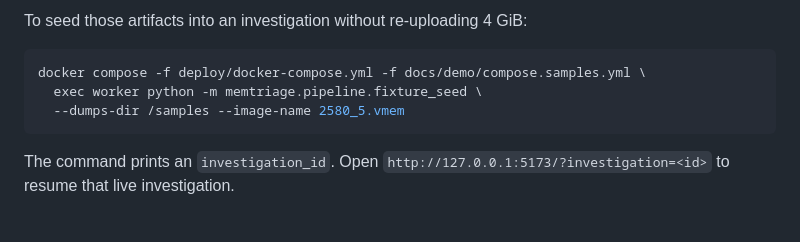
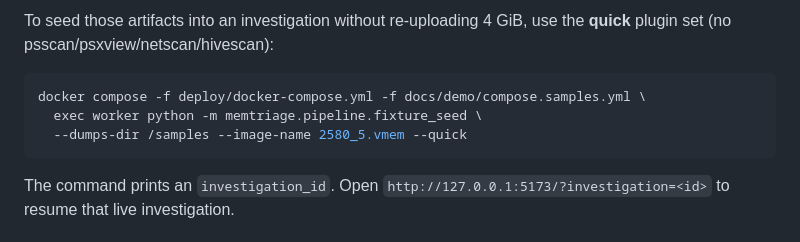
Before and after one commit to YaCnDehfuli/MemTriage, a Markdown page: docs/demo/README.md, the part around one of its changes. Rendered like a GitHub page.

````diff
--- a/docs/demo/README.md
+++ b/docs/demo/README.md
@@ -17,10 +19,11 @@
 
-To seed those artifacts into an investigation without re-uploading 4 GiB:
+To seed those artifacts into an investigation without re-uploading 4 GiB, use
+the **quick** plugin set (no psscan/psxview/netscan/hivescan):
 
 ```bash
 docker compose -f deploy/docker-compose.yml -f docs/demo/compose.samples.yml \
   exec worker python -m memtriage.pipeline.fixture_seed \
-  --dumps-dir /samples --image-name 2580_5.vmem
+  --dumps-dir /samples --image-name 2580_5.vmem --quick
 ```
 
 The command prints an `investigation_id`. Open
````
Also changed, not shown: other parts of docs/demo/README.md (+4 -2 lines), README.md (+1 -1 lines), docs/figures/evidence-expansion.png, docs/figures/triage-board.png, 9 other files.
